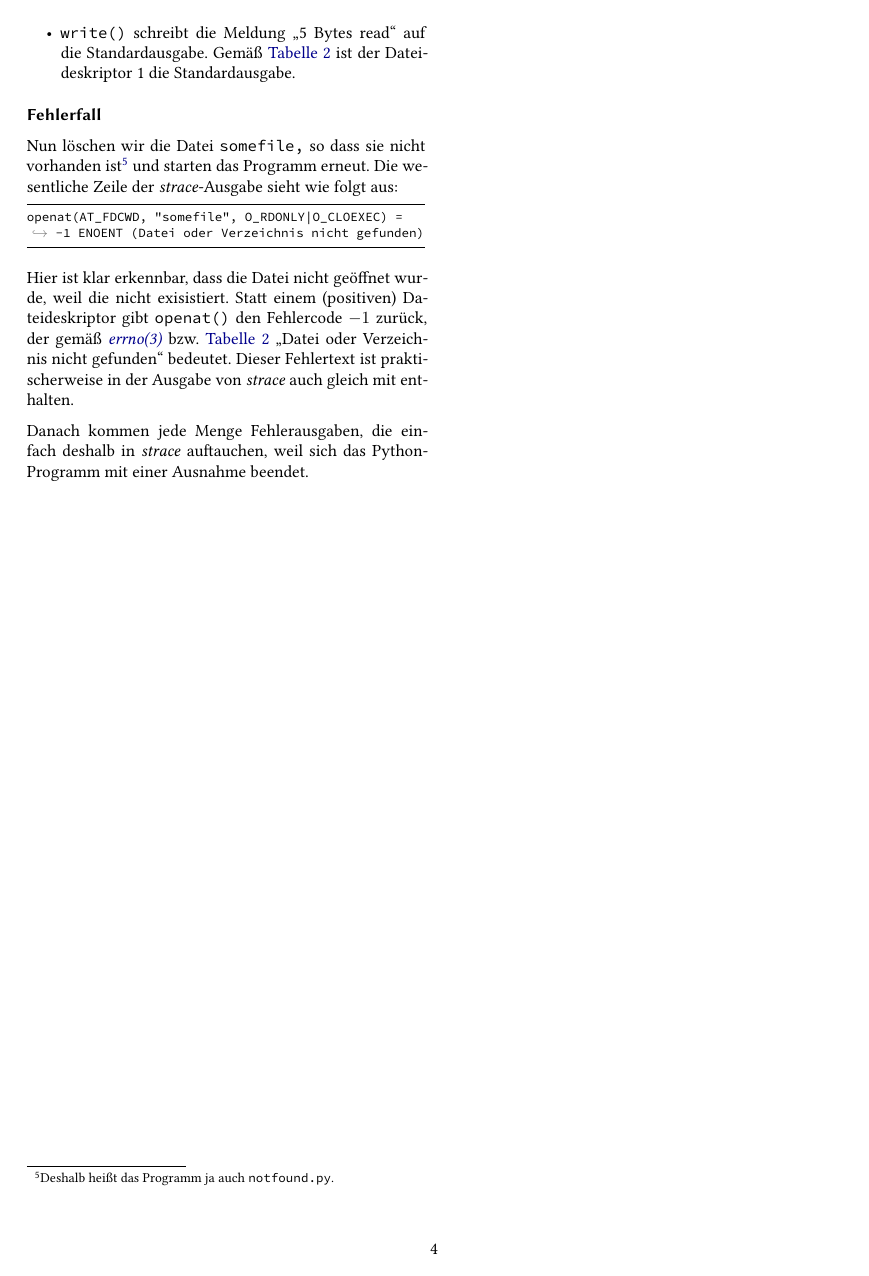
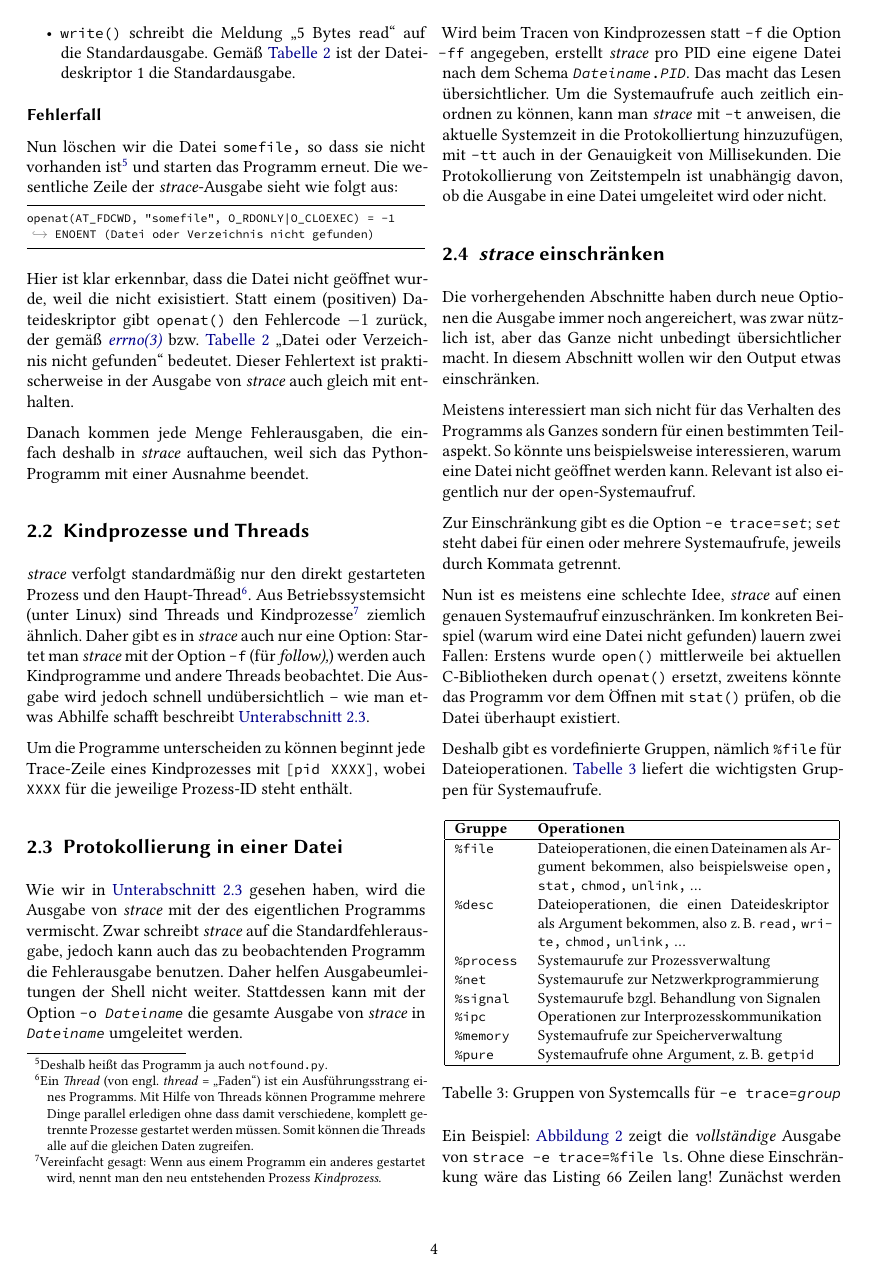
Before and after one commit to bwncp/strace-talk, a LaTeX paper (paper/strace.tex, which reads paper/2-strace-in-Aktion.tex): page 4 of 4 before the commit and page 4 of 5 after it. Compiled offline with XeLaTeX.

Commit message:
paper: Finish chapter "strace in Aktion"
Signed-off-by: Bernhard Walle <bernhard.walle@ncp-e.com>

```diff
--- a/paper/2-strace-in-Aktion.tex
+++ b/paper/2-strace-in-Aktion.tex
@@ -95,3 +96,57 @@ Ausgabe von \strace{} auch gleich mit enthalten.
 
 Danach kommen jede Menge Fehlerausgaben, die einfach deshalb in \strace{} auftauchen, weil sich das
 Python-Programm mit einer Ausnahme beendet.
+
+\subsection{Kindprozesse und Threads}
+
+\strace{} verfolgt standardmäßig nur den direkt gestarteten Prozess und den
+Haupt-Thread\footnote{Ein \emph{Thread} (von engl. \emph{thread} = „Faden“) ist ein
+Ausführungsstrang eines Programms. Mit Hilfe von Threads können Programme mehrere Dinge parallel
+erledigen ohne dass damit verschiedene, komplett getrennte Prozesse gestartet werden müssen. Somit
+können die Threads alle auf die gleichen Daten zugreifen.}. Aus Betriebssystemsicht (unter Linux)
+sind Threads und Kindprozesse\footnote{Vereinfacht gesagt: Wenn aus einem Programm ein anderes
+gestartet wird, nennt man den neu entstehenden Prozess \emph{Kindprozess.}} ziemlich ähnlich. Daher
+gibt es in \strace{} auch nur eine Option: Startet man \strace{} mit der Option \texttt{-f} (für
+\emph{follow),}) werden auch Kindprogramme und andere Threads beobachtet. Die Ausgabe wird jedoch
+schnell undübersichtlich -- wie man etwas Abhilfe schafft beschreibt \autoref{sec:fileoutput}.
+
+Um die Programme unterscheiden zu können beginnt jede Trace-Zeile eines Kindprozesses mit
+\texttt{[pid XXXX]}, wobei \texttt{XXXX} für die jeweilige Prozess-ID steht enthält.
+
+
+\subsection{Protokollierung in einer Datei}
+\label{sec:fileoutput}
+
+Wie wir in \autoref{sec:fileoutput} gesehen haben, wird die Ausgabe von \strace{} mit der des
+eigentlichen Programms vermischt. Zwar schreibt \strace{} auf die Standardfehlerausgabe, jedoch
+kann auch das zu beobachtenden Programm die Fehlerausgabe benutzen. Daher helfen Ausgabeumleitungen
+der Shell nicht weiter. Stattdessen kann mit der Option \texttt{-o \emph{Dateiname}} die gesamte
+Ausgabe von \strace{} in \texttt{\emph{Dateiname}} umgeleitet werden.
+
+Wird beim Tracen von Kindprozessen statt \texttt{-f} die Option \texttt{-ff} angegeben, erstellt
+\strace{} pro PID eine eigene Datei nach dem Schema \texttt{\emph{Dateiname}.\emph{PID}}. Das macht
+das Lesen übersichtlicher. Um die Systemaufrufe auch zeitlich einordnen zu können, kann man
+\strace{} mit \texttt{-t} anweisen, die aktuelle Systemzeit in die Protokolliertung hinzuzufügen,
+mit \texttt{-tt} auch in der Genauigkeit von Millisekunden. Die Protokollierung von Zeitstempeln
+ist unabhängig davon, ob die Ausgabe in eine Datei umgeleitet wird oder nicht.
+
+\subsection{\strace{} einschränken}
+
+Die vorhergehenden Abschnitte haben durch neue Optionen die Ausgabe immer noch angereichert, was
+zwar nützlich ist, aber das Ganze nicht unbedingt übersichtlicher macht. In diesem Abschnitt wollen
+wir den Output etwas einschränken.
+
+Meistens interessiert man sich nicht für das Verhalten des Programms als Ganzes sondern für einen
+bestimmten Teilaspekt. So könnte uns beispielsweise interessieren, warum eine Datei nicht geöffnet
+werden kann. Relevant ist also eigentlich nur der \texttt{open}-Systemaufruf.
+
+Zur Einschränkung gibt es die Option \texttt{-e trace=\emph{set}}; \texttt{\emph{set}}
+steht dabei für einen oder mehrere Systemaufrufe, jeweils durch Kommata getrennt.
+
+Nun ist es meistens eine schlechte Idee, \strace{} auf einen genauen Systemaufruf einzuschränken.
+Im konkreten Beispiel (warum wird eine Datei nicht gefunden) lauern zwei Fallen: Erstens wurde
+\texttt{open()} mittlerweile bei aktuellen C"=Bibliotheken durch \texttt{openat()} ersetzt, zweitens
+könnte das Programm vor dem Öffnen mit \texttt{stat()} prüfen, ob die Datei überhaupt existiert.
+
+Deshalb gibt es vordefinierte Gruppen, nämlich \texttt{\%file} für Dateioperationen.
+\autoref{tab:strace_groups} liefert die wichtigsten Gruppen für Systemaufrufe.
@@ -97,0 +158,30 @@ Python-Programm mit einer Ausnahme beendet.
+  \label{fig:fileonly}
+\end{figure*}
+
+
+\begin{table}[htb]
+  \centering\small
+  \begin{tabular}{|lp{6cm}|}
+    \hline
+    \textbf{Gruppe} & \textbf{Operationen} \\
+    \hline
+    \texttt{\%file}          & Dateioperationen, die einen Dateinamen als Argument
+                               bekommen, also beispielsweise \texttt{open,} \texttt{stat,}
+                               \texttt{chmod,} \texttt{unlink,} … \\
+    \texttt{\%desc}          & Dateioperationen, die einen Dateideskriptor als Argument
+                               bekommen, also z.\,B. \texttt{read,} \texttt{write,}
+                               \texttt{chmod,} \texttt{unlink,} … \\
+    \texttt{\%process}       & Systemaurufe zur Prozessverwaltung \\
+    \texttt{\%net}           & Systemaurufe zur Netzwerkprogrammierung \\
+    \texttt{\%signal}        & Systemaurufe bzgl. Behandlung von Signalen \\
+    \texttt{\%ipc}           & Operationen zur Interprozesskommunikation \\
+    \texttt{\%memory}        & Systemaufrufe zur Speicherverwaltung \\
+    \texttt{\%pure}          & Systemaufrufe ohne Argument, z.\,B. \texttt{getpid} \\
+    \hline
+  \end{tabular}
+  \caption{Gruppen von Systemcalls für \texttt{-e trace=\emph{group}}}
+  \label{tab:strace_groups}
+\end{table}
+
+Ein Beispiel: \autoref{fig:fileonly} zeigt die \emph{vollständige} Ausgabe von \texttt{strace -e
+trace=\%file ls}. Ohne diese Einschränkung wäre das Listing 66 Zeilen lang! Zunächst werden
--- a/paper/strace.tex
+++ b/paper/strace.tex
@@ -28,7 +28,7 @@
        breakindent=3pt,
        postbreak=\mbox{\textcolor{gray}{$\hookrightarrow$}\space},
   }
-\usepackage[scale=.92]{sourcecodepro}
+\usepackage[scale=.85]{sourcecodepro}
 
 \urlstyle{rm}
 
```
Also changed, not shown: sample/strace_file_ls.txt (added, +12 -0 lines), paper/2-strace-in-Aktion.tex (13 more changed lines), paper/strace.tex (2 more changed lines).
